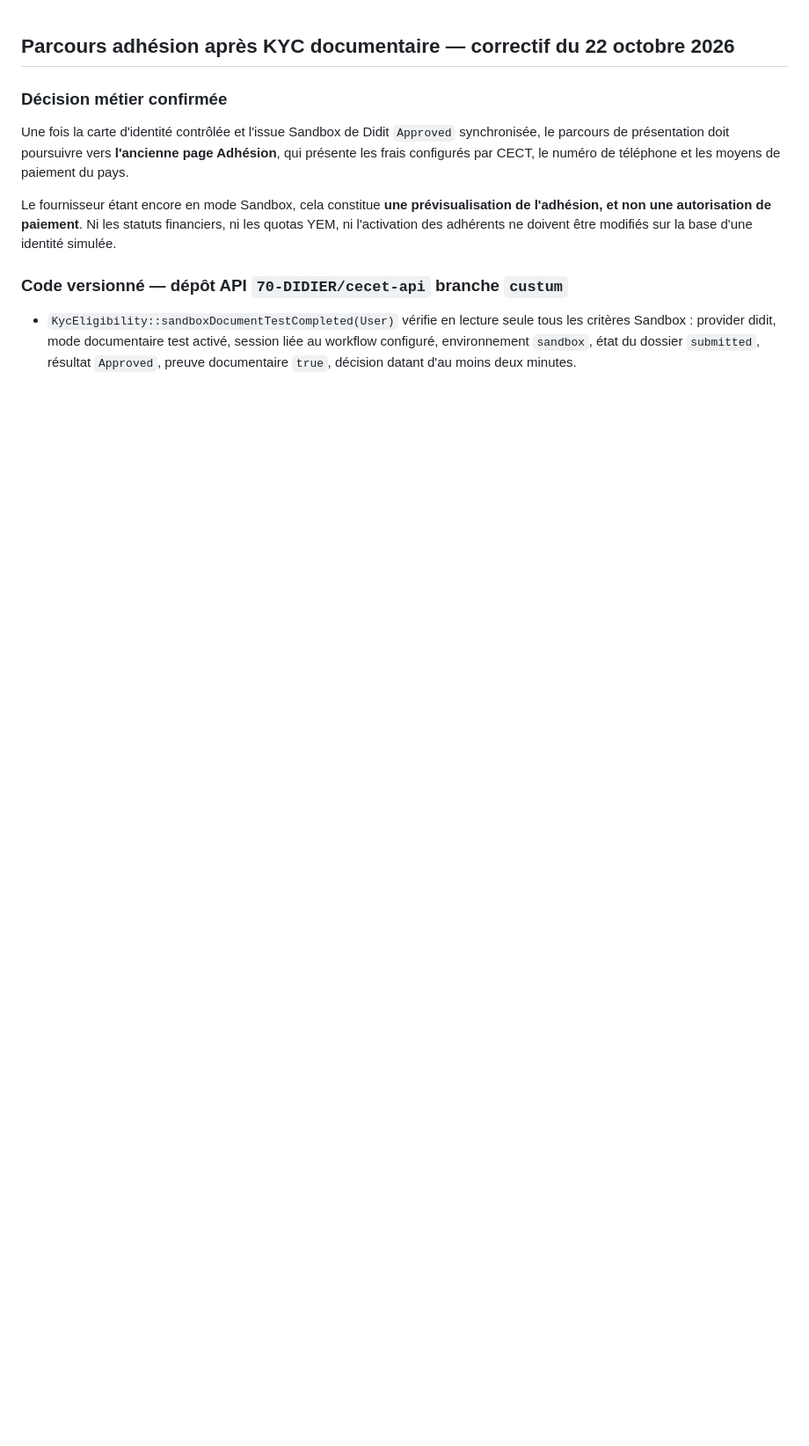
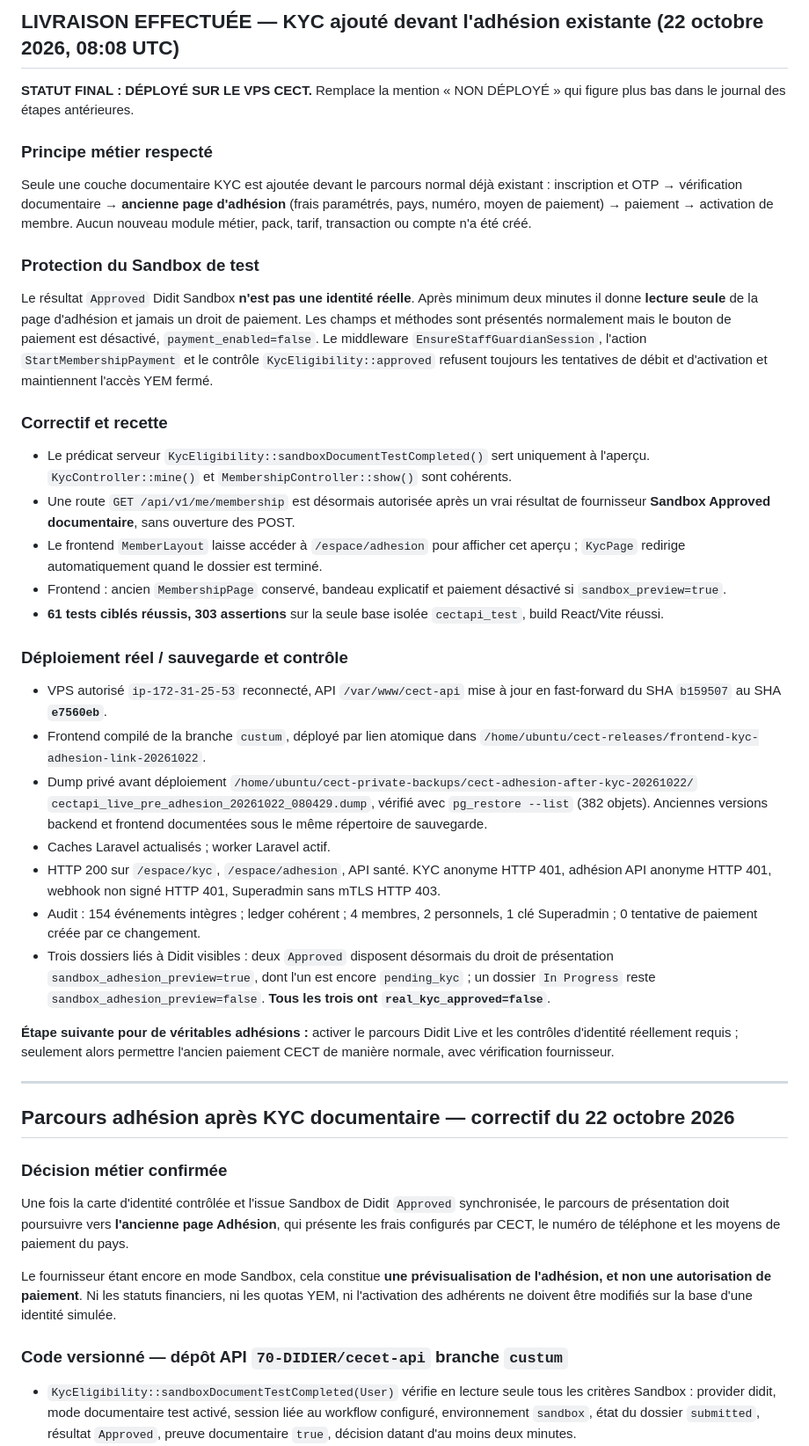
Before and after one commit to 70-DIDIER/cecet-api, a Markdown page: docs/KYC_AVANT_ADHESION_2026-10-22.md, the part around the change. Shown at 88% size. Drawn GitHub-style; blank space fills up the shorter version.

Commit message:
docs(cect): confirm deployed seamless KYC-to-existing-adhesion Sandbox preview, 61 tests, backup and access safety

```diff
--- a/docs/KYC_AVANT_ADHESION_2026-10-22.md
+++ b/docs/KYC_AVANT_ADHESION_2026-10-22.md
@@ -1,3 +1,79 @@
+## LIVRAISON EFFECTUÉE — KYC ajouté devant l'adhésion existante (22 octobre 2026, 08:08 UTC)
+
+**STATUT FINAL : DÉPLOYÉ SUR LE VPS CECT.** Remplace la mention
+« NON DÉPLOYÉ » qui figure plus bas dans le journal des étapes antérieures.
+
+### Principe métier respecté
+
+Seule une couche documentaire KYC est ajoutée devant le
+parcours normal déjà existant : inscription et OTP →
+vérification documentaire → **ancienne page d'adhésion**
+(frais paramétrés, pays, numéro, moyen de paiement) →
+paiement → activation de membre. Aucun nouveau module métier,
+pack, tarif, transaction ou compte n'a été créé.
+
+### Protection du Sandbox de test
+
+Le résultat `Approved` Didit Sandbox **n'est pas une identité réelle**.
+Après minimum deux minutes il donne **lecture seule** de
+la page d'adhésion et jamais un droit de paiement.
+Les champs et méthodes sont présentés normalement mais
+le bouton de paiement est désactivé, `payment_enabled=false`.
+Le middleware `EnsureStaffGuardianSession`, l'action
+`StartMembershipPayment` et le contrôle `KycEligibility::approved`
+refusent toujours les tentatives de débit et d'activation
+et maintiennent l'accès YEM fermé.
+
+### Correctif et recette
+
+- Le prédicat serveur `KycEligibility::sandboxDocumentTestCompleted()`
+  sert uniquement à l'aperçu. `KycController::mine()` et
+  `MembershipController::show()` sont cohérents.
+- Une route `GET /api/v1/me/membership` est désormais
+  autorisée après un vrai résultat de fournisseur
+  **Sandbox Approved documentaire**, sans ouverture des POST.
+- Le frontend `MemberLayout` laisse accéder à
+  `/espace/adhesion` pour afficher cet aperçu ; `KycPage`
+  redirige automatiquement quand le dossier est terminé.
+- Frontend : ancien `MembershipPage` conservé, bandeau explicatif
+  et paiement désactivé si `sandbox_preview=true`.
+- **61 tests ciblés réussis, 303 assertions** sur la seule
+  base isolée `cectapi_test`, build React/Vite réussi.
+
+### Déploiement réel / sauvegarde et contrôle
+
+- VPS autorisé `ip-172-31-25-53` reconnecté, API
+  `/var/www/cect-api` mise à jour en fast-forward
+  du SHA `b159507` au SHA **`e7560eb`**.
+- Frontend compilé de la branche `custum`, déployé par
+  lien atomique dans
+  `/home/ubuntu/cect-releases/frontend-kyc-adhesion-link-20261022`.
+- Dump privé avant déploiement
+  `/home/ubuntu/cect-private-backups/cect-adhesion-after-kyc-20261022/`
+  `cectapi_live_pre_adhesion_20261022_080429.dump`,
+  vérifié avec `pg_restore --list` (382 objets).
+  Anciennes versions backend et frontend documentées sous
+  le même répertoire de sauvegarde.
+- Caches Laravel actualisés ; worker Laravel actif.
+- HTTP 200 sur `/espace/kyc`, `/espace/adhesion`, API santé.
+  KYC anonyme HTTP 401, adhésion API anonyme HTTP 401,
+  webhook non signé HTTP 401, Superadmin sans mTLS HTTP 403.
+- Audit : 154 événements intègres ; ledger cohérent ;
+  4 membres, 2 personnels, 1 clé Superadmin ;
+  0 tentative de paiement créée par ce changement.
+- Trois dossiers liés à Didit visibles : deux
+  `Approved` disposent désormais du droit de présentation
+  `sandbox_adhesion_preview=true`, dont l'un est encore
+  `pending_kyc` ; un dossier `In Progress` reste
+  `sandbox_adhesion_preview=false`.
+  **Tous les trois ont `real_kyc_approved=false`**.
+
+**Étape suivante pour de véritables adhésions :** activer le
+parcours Didit Live et les contrôles d'identité réellement
+requis ; seulement alors permettre l'ancien paiement
+CECT de manière normale, avec vérification fournisseur.
+
+---
 ## Parcours adhésion après KYC documentaire — correctif du 22 octobre 2026
 
 ### Décision métier confirmée
```
